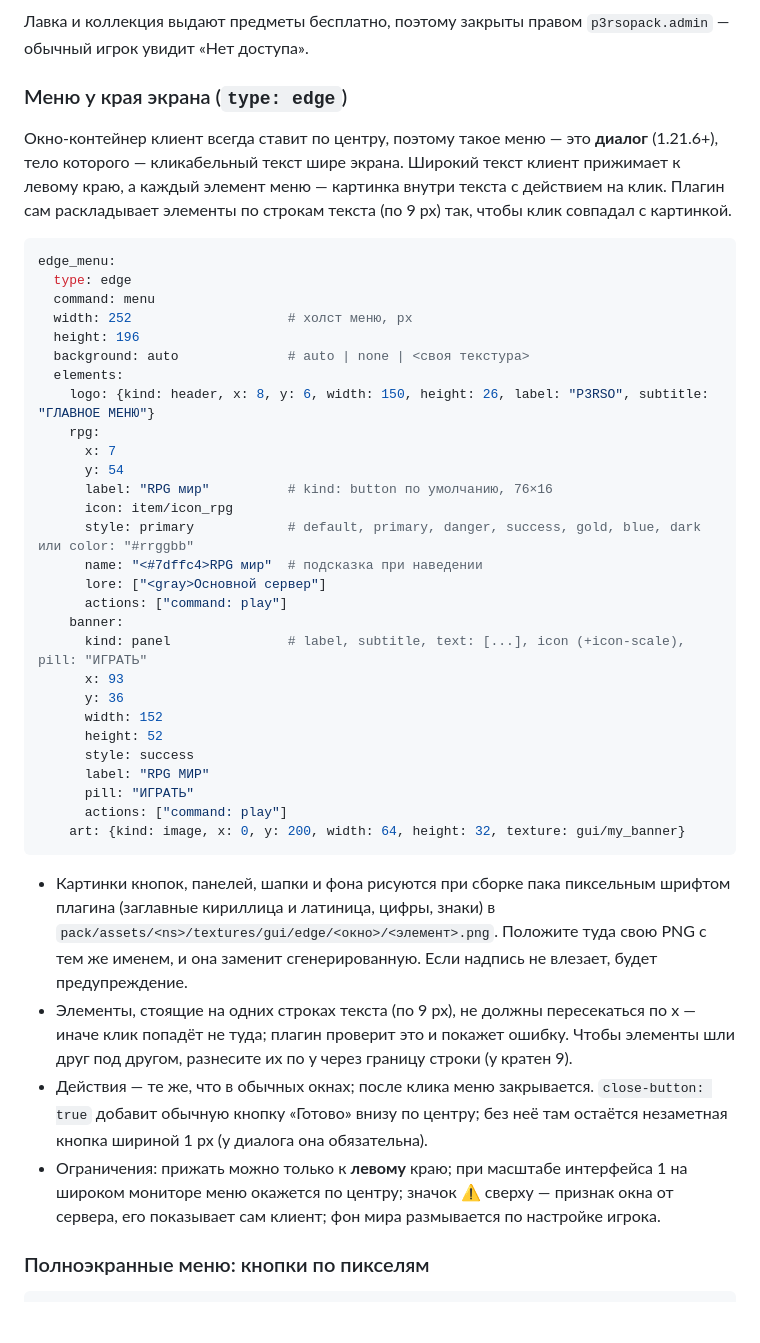
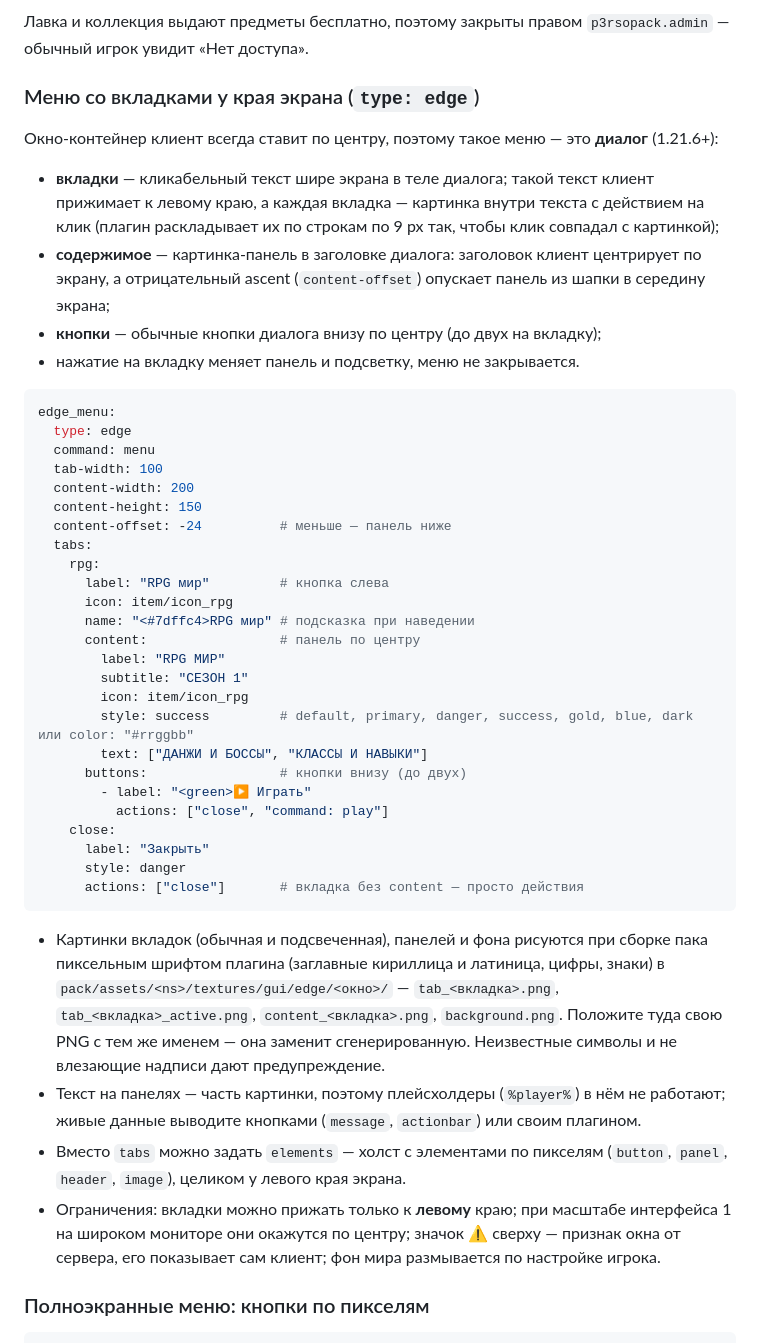
Before and after one commit to P3rsonal1ty/P3rsoPack, a Markdown page: README.md, the part around one of its changes. GitHub-like rendering; blank space fills up the shorter version.

````diff
--- a/README.md
+++ b/README.md
@@ -184,55 +184,57 @@ sapphire_helmet:
 
 Лавка и коллекция выдают предметы бесплатно, поэтому закрыты правом `p3rsopack.admin` — обычный игрок увидит «Нет доступа».
 
-### Меню у края экрана (`type: edge`)
+### Меню со вкладками у края экрана (`type: edge`)
 
-Окно-контейнер клиент всегда ставит по центру, поэтому такое меню — это **диалог** (1.21.6+), тело которого —
-кликабельный текст шире экрана. Широкий текст клиент прижимает к левому краю, а каждый элемент меню — картинка
-внутри текста с действием на клик. Плагин сам раскладывает элементы по строкам текста (по 9 px) так, чтобы клик
-совпадал с картинкой.
+Окно-контейнер клиент всегда ставит по центру, поэтому такое меню — это **диалог** (1.21.6+):
+
+- **вкладки** — кликабельный текст шире экрана в теле диалога; такой текст клиент прижимает к левому краю, а
+  каждая вкладка — картинка внутри текста с действием на клик (плагин раскладывает их по строкам по 9 px так,
+  чтобы клик совпадал с картинкой);
+- **содержимое** — картинка-панель в заголовке диалога: заголовок клиент центрирует по экрану, а отрицательный
+  ascent (`content-offset`) опускает панель из шапки в середину экрана;
+- **кнопки** — обычные кнопки диалога внизу по центру (до двух на вкладку);
+- нажатие на вкладку меняет панель и подсветку, меню не закрывается.
 
 ```yaml
 edge_menu:
   type: edge
   command: menu
-  width: 252                    # холст меню, px
-  height: 196
-  background: auto              # auto | none | <своя текстура>
-  elements:
-    logo: {kind: header, x: 8, y: 6, width: 150, height: 26, label: "P3RSO", subtitle: "ГЛАВНОЕ МЕНЮ"}
+  tab-width: 100
+  content-width: 200
+  content-height: 150
+  content-offset: -24          # меньше — панель ниже
+  tabs:
     rpg:
-      x: 7
-      y: 54
-      label: "RPG мир"          # kind: button по умолчанию, 76×16
+      label: "RPG мир"         # кнопка слева
       icon: item/icon_rpg
-      style: primary            # default, primary, danger, success, gold, blue, dark или color: "#rrggbb"
-      name: "<#7dffc4>RPG мир"  # подсказка при наведении
-      lore: ["<gray>Основной сервер"]
-      actions: ["command: play"]
-    banner:
-      kind: panel               # label, subtitle, text: [...], icon (+icon-scale), pill: "ИГРАТЬ"
-      x: 93
-      y: 36
-      width: 152
-      height: 52
-      style: success
-      label: "RPG МИР"
-      pill: "ИГРАТЬ"
-      actions: ["command: play"]
-    art: {kind: image, x: 0, y: 200, width: 64, height: 32, texture: gui/my_banner}
+      name: "<#7dffc4>RPG мир" # подсказка при наведении
+      content:                 # панель по центру
+        label: "RPG МИР"
+        subtitle: "СЕЗОН 1"
+        icon: item/icon_rpg
+        style: success         # default, primary, danger, success, gold, blue, dark или color: "#rrggbb"
+        text: ["ДАНЖИ И БОССЫ", "КЛАССЫ И НАВЫКИ"]
+      buttons:                 # кнопки внизу (до двух)
+        - label: "<green>▶ Играть"
+          actions: ["close", "command: play"]
+    close:
+      label: "Закрыть"
+      style: danger
+      actions: ["close"]       # вкладка без content — просто действия
 ```
 
-- Картинки кнопок, панелей, шапки и фона рисуются при сборке пака пиксельным шрифтом плагина (заглавные
-  кириллица и латиница, цифры, знаки) в `pack/assets/<ns>/textures/gui/edge/<окно>/<элемент>.png`. Положите туда
-  свою PNG с тем же именем, и она заменит сгенерированную. Если надпись не влезает, будет предупреждение.
-- Элементы, стоящие на одних строках текста (по 9 px), не должны пересекаться по x — иначе клик попадёт не туда;
-  плагин проверит это и покажет ошибку. Чтобы элементы шли друг под другом, разнесите их по y через границу строки
-  (y кратен 9).
-- Действия — те же, что в обычных окнах; после клика меню закрывается. `close-button: true` добавит обычную
-  кнопку «Готово» внизу по центру; без неё там остаётся незаметная кнопка шириной 1 px (у диалога она обязательна).
-- Ограничения: прижать можно только к **левому** краю; при масштабе интерфейса 1 на широком мониторе меню
-  окажется по центру; значок ⚠ сверху — признак окна от сервера, его показывает сам клиент; фон мира размывается
-  по настройке игрока.
+- Картинки вкладок (обычная и подсвеченная), панелей и фона рисуются при сборке пака пиксельным шрифтом плагина
+  (заглавные кириллица и латиница, цифры, знаки) в `pack/assets/<ns>/textures/gui/edge/<окно>/` — `tab_<вкладка>.png`,
+  `tab_<вкладка>_active.png`, `content_<вкладка>.png`, `background.png`. Положите туда свою PNG с тем же именем —
+  она заменит сгенерированную. Неизвестные символы и не влезающие надписи дают предупреждение.
+- Текст на панелях — часть картинки, поэтому плейсхолдеры (`%player%`) в нём не работают; живые данные выводите
+  кнопками (`message`, `actionbar`) или своим плагином.
+- Вместо `tabs` можно задать `elements` — холст с элементами по пикселям (`button`, `panel`, `header`, `image`),
+  целиком у левого края экрана.
+- Ограничения: вкладки можно прижать только к **левому** краю; при масштабе интерфейса 1 на широком мониторе
+  они окажутся по центру; значок ⚠ сверху — признак окна от сервера, его показывает сам клиент; фон мира
+  размывается по настройке игрока.
 
 ### Полноэкранные меню: кнопки по пикселям
 
````
Also changed, not shown: other parts of README.md (+2 -2 lines), docs/edge_menu.png, 8 other files.
